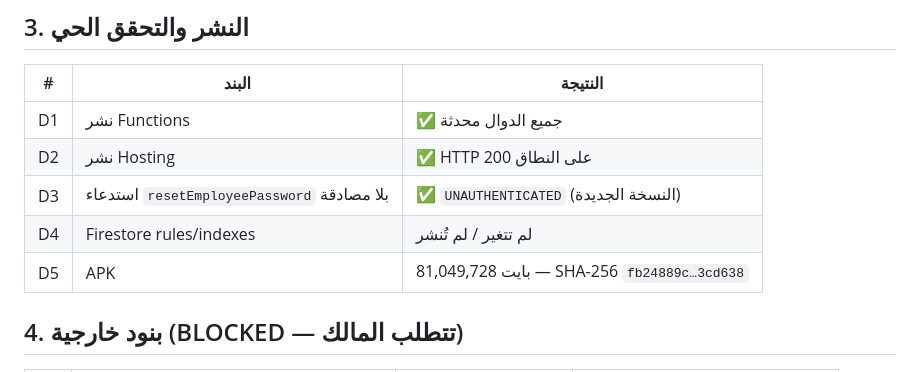
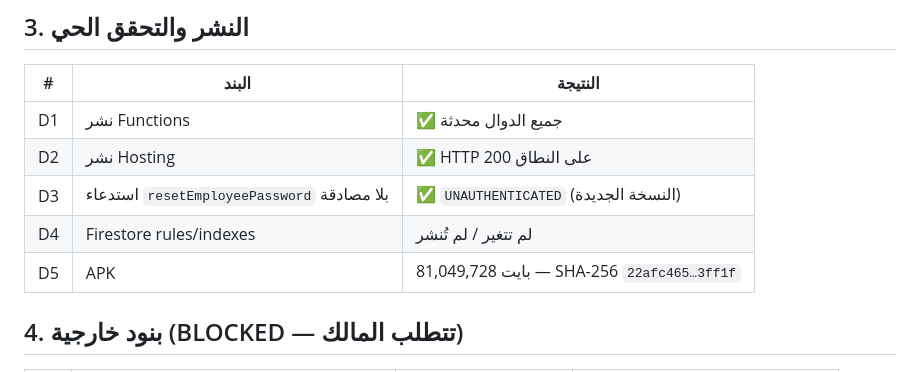
Before and after one commit to Mode2094/velnix, a Markdown page: docs/VELNIX_FINAL_ACCEPTANCE_CHECKLIST_AR.md, the part around the change. Drawn GitHub-style.

```diff
--- a/docs/VELNIX_FINAL_ACCEPTANCE_CHECKLIST_AR.md
+++ b/docs/VELNIX_FINAL_ACCEPTANCE_CHECKLIST_AR.md
@@ -72,7 +72,7 @@
 | D2 | نشر Hosting | ✅ HTTP 200 على النطاق |
 | D3 | استدعاء `resetEmployeePassword` بلا مصادقة | ✅ `UNAUTHENTICATED` (النسخة الجديدة) |
 | D4 | Firestore rules/indexes | لم تتغير / لم تُنشر |
-| D5 | APK | 81,049,728 بايت — SHA-256 `fb24889c…3cd638` |
+| D5 | APK | 81,049,728 بايت — SHA-256 `22afc465…3ff1f` |
 
 ## 4. بنود خارجية (BLOCKED — تتطلب المالك)
 
```
Also changed, not shown: docs/VELNIX_PHASE3_FINAL_DELIVERY_REPORT_AR.md (+2 -2 lines).
